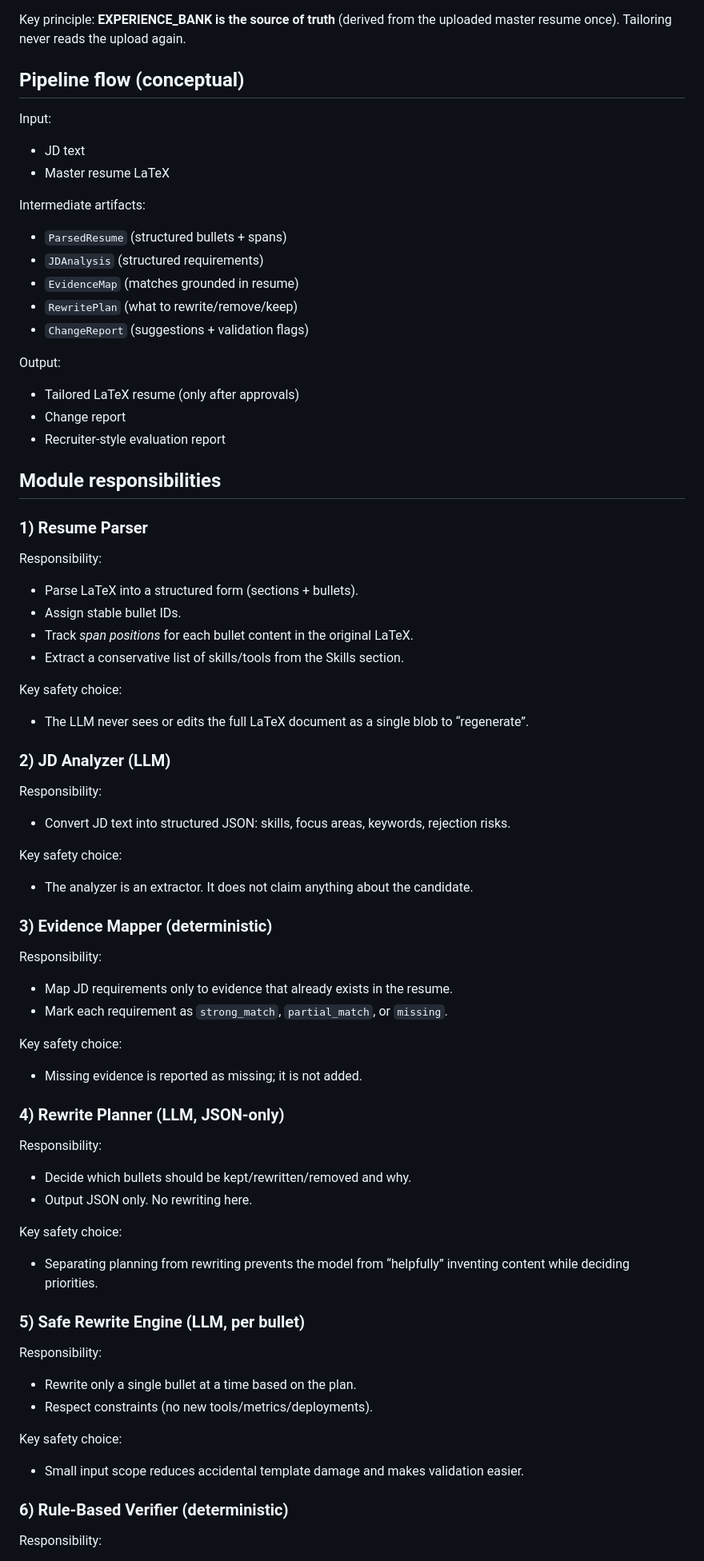
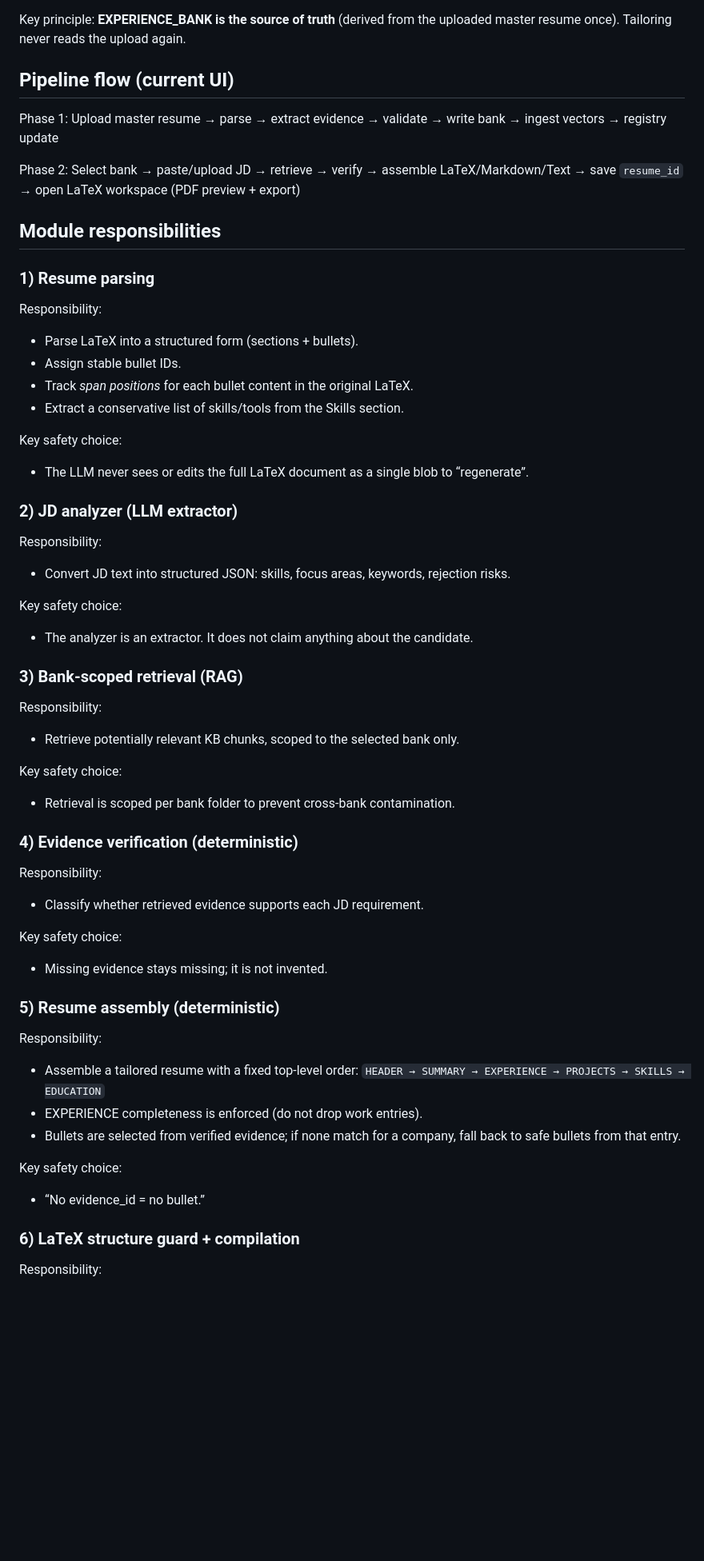
Before and after one commit to adityadmore2000/Resume_tailoring_workflow, a Markdown page: docs/SYSTEM_DESIGN.md, the part around one of its changes. Shown at 80% size. Drawn GitHub-style; blank space fills up the shorter version.

```diff
--- a/docs/SYSTEM_DESIGN.md
+++ b/docs/SYSTEM_DESIGN.md
@@ -81,25 +82,15 @@ For repeated tailoring across many JDs, this project also supports generating an
 Key principle:
 **EXPERIENCE_BANK is the source of truth** (derived from the uploaded master resume once). Tailoring never reads the upload again.
 
-## Pipeline flow (conceptual)
-Input:
-- JD text
-- Master resume LaTeX
+## Pipeline flow (current UI)
+Phase 1:
+Upload master resume → parse → extract evidence → validate → write bank → ingest vectors → registry update
 
-Intermediate artifacts:
-- `ParsedResume` (structured bullets + spans)
-- `JDAnalysis` (structured requirements)
-- `EvidenceMap` (matches grounded in resume)
-- `RewritePlan` (what to rewrite/remove/keep)
-- `ChangeReport` (suggestions + validation flags)
-
-Output:
-- Tailored LaTeX resume (only after approvals)
-- Change report
-- Recruiter-style evaluation report
+Phase 2:
+Select bank → paste/upload JD → retrieve → verify → assemble LaTeX/Markdown/Text → save `resume_id` → open LaTeX workspace (PDF preview + export)
 
 ## Module responsibilities
-### 1) Resume Parser
+### 1) Resume parsing
 Responsibility:
 - Parse LaTeX into a structured form (sections + bullets).
 - Assign stable bullet IDs.
@@ -109,36 +100,36 @@ Responsibility:
 Key safety choice:
 - The LLM never sees or edits the full LaTeX document as a single blob to “regenerate”.
 
-### 2) JD Analyzer (LLM)
+### 2) JD analyzer (LLM extractor)
 Responsibility:
 - Convert JD text into structured JSON: skills, focus areas, keywords, rejection risks.
 
 Key safety choice:
 - The analyzer is an extractor. It does not claim anything about the candidate.
 
-### 3) Evidence Mapper (deterministic)
+### 3) Bank-scoped retrieval (RAG)
 Responsibility:
-- Map JD requirements only to evidence that already exists in the resume.
-- Mark each requirement as `strong_match`, `partial_match`, or `missing`.
+- Retrieve potentially relevant KB chunks, scoped to the selected bank only.
 
 Key safety choice:
-- Missing evidence is reported as missing; it is not added.
+- Retrieval is scoped per bank folder to prevent cross-bank contamination.
 
-### 4) Rewrite Planner (LLM, JSON-only)
+### 4) Evidence verification (deterministic)
 Responsibility:
-- Decide which bullets should be kept/rewritten/removed and why.
-- Output JSON only. No rewriting here.
+ - Classify whether retrieved evidence supports each JD requirement.
 
 Key safety choice:
-- Separating planning from rewriting prevents the model from “helpfully” inventing content while deciding priorities.
+ - Missing evidence stays missing; it is not invented.
 
-### 5) Safe Rewrite Engine (LLM, per bullet)
+### 5) Resume assembly (deterministic)
 Responsibility:
-- Rewrite only a single bullet at a time based on the plan.
-- Respect constraints (no new tools/metrics/deployments).
+- Assemble a tailored resume with a fixed top-level order:
+  `HEADER → SUMMARY → EXPERIENCE → PROJECTS → SKILLS → EDUCATION`
+- EXPERIENCE completeness is enforced (do not drop work entries).
+- Bullets are selected from verified evidence; if none match for a company, fall back to safe bullets from that entry.
 
 Key safety choice:
-- Small input scope reduces accidental template damage and makes validation easier.
+- “No evidence_id = no bullet.”
 
-### 6) Rule-Based Verifier (deterministic)
+### 6) LaTeX structure guard + compilation
 Responsibility:
```
Also changed, not shown: other parts of docs/SYSTEM_DESIGN.md (+58 -74 lines), README.md (+2 -0 lines), docs/TECHNICAL_DOCUMENTATION.md (+64 -9 lines).
